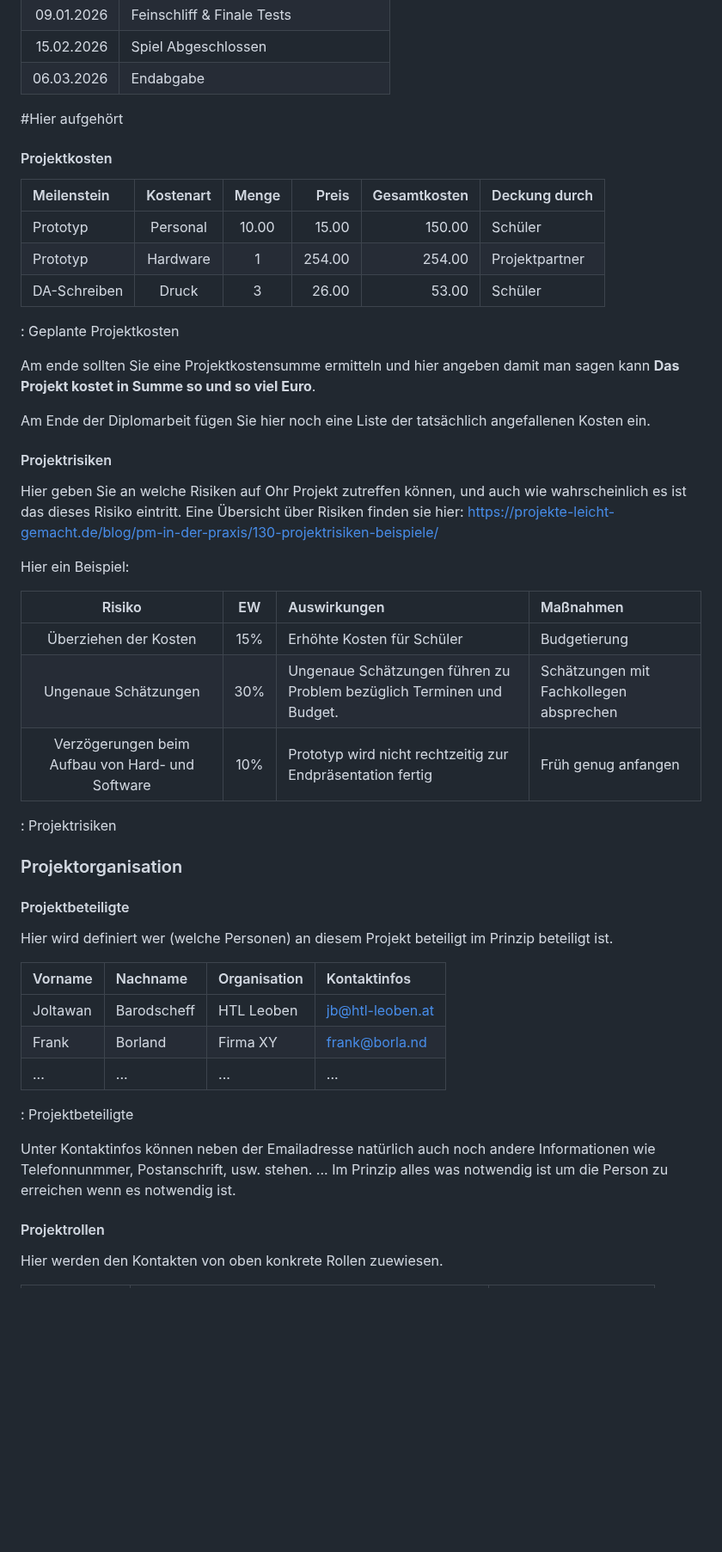
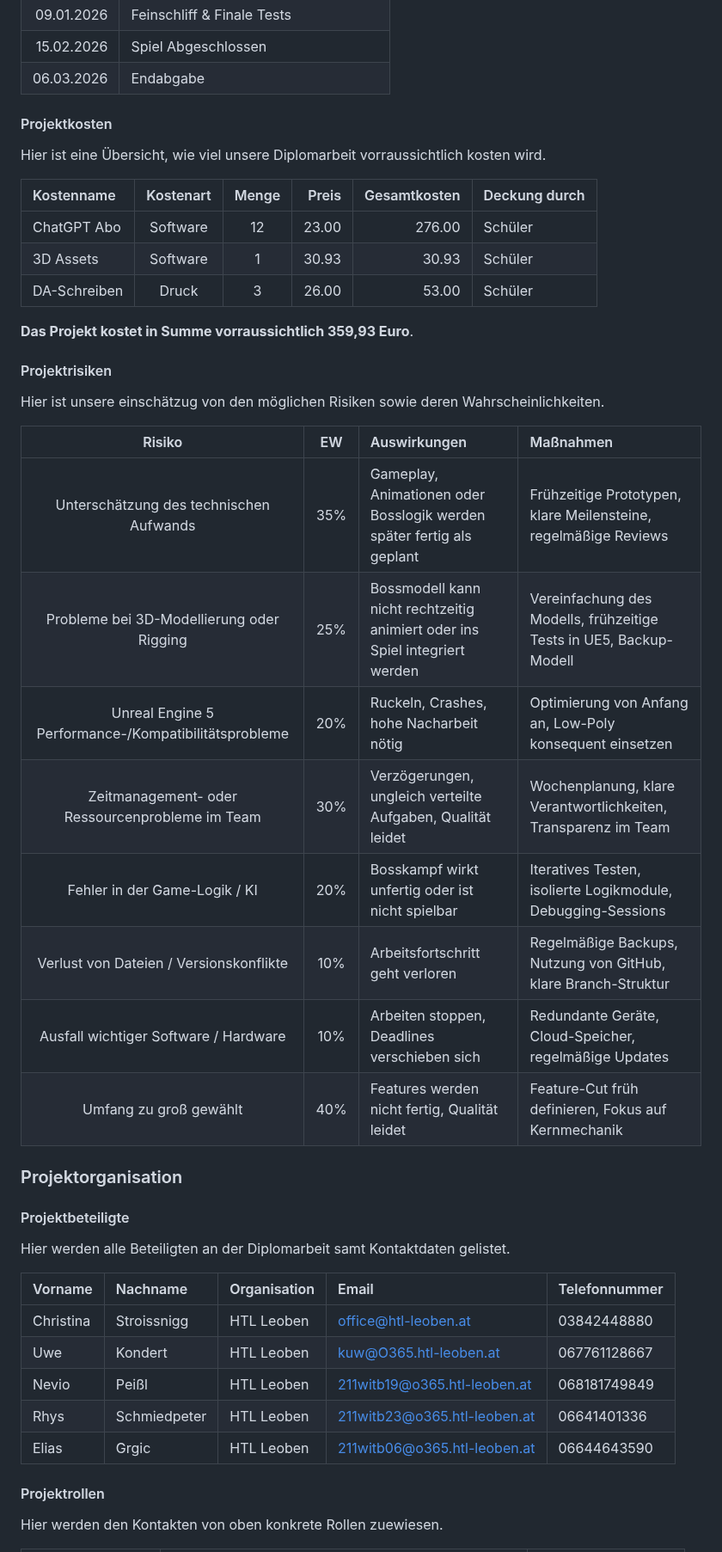
Before and after one commit to PeisslNevio/da-conquerthecastle, a Markdown page: Diplomarbeit/90-Projektplan.md, the part around one of its changes. Shown at 86% size. GitHub-like rendering; blank space fills up the shorter version.

Commit message:
Update 90-Projektplan.md
bis zur zeile 140 ausgefüllt

```diff
--- a/Diplomarbeit/90-Projektplan.md
+++ b/Diplomarbeit/90-Projektplan.md
@@ -67,54 +71,52 @@ Herr Prof. Kondert betreut diese Arbeit.
 | 06.03.2026  | Endabgabe                                 |
 
 
-#Hier aufgehört
-
 
 #### Projektkosten
 
-| Meilenstein  | Kostenart | Menge  | Preis   | Gesamtkosten | Deckung durch |
+Hier ist eine Übersicht, wie viel unsere Diplomarbeit vorraussichtlich kosten wird.
+
+| Kostenname  | Kostenart | Menge  | Preis   | Gesamtkosten | Deckung durch |
 |:-------------|:---------:|:------:|--------:|-------------:|---------------|
-| Prototyp     | Personal  |  10.00 |   15.00 | 150.00      | Schüler       |
-| Prototyp     | Hardware  |  1     |  254.00 | 254.00      | Projektpartner|
+| ChatGPT Abo     | Software  |  12 |   23.00 | 276.00      | Schüler       |
+| 3D Assets | Software  |  1     |  30.93 | 30.93      | Schüler|
 | DA-Schreiben | Druck     |  3     |   26.00 |  53.00      | Schüler       |
 
- : Geplante Projektkosten
-
-Am ende sollten Sie eine Projektkostensumme ermitteln und hier angeben damit man sagen kann
-__Das Projekt kostet in Summe so und so viel Euro__.
+__Das Projekt kostet in Summe vorraussichtlich 359,93 Euro__.
 
 
-Am Ende der Diplomarbeit fügen Sie hier noch eine Liste der tatsächlich angefallenen Kosten ein.
 
 #### Projektrisiken
 
-Hier geben Sie an welche Risiken auf Ohr Projekt zutreffen können, und auch wie wahrscheinlich es ist das dieses Risiko eintritt.
-Eine Übersicht über Risiken finden sie hier: https://projekte-leicht-gemacht.de/blog/pm-in-der-praxis/130-projektrisiken-beispiele/
+Hier ist unsere einschätzug von den möglichen Risiken sowie deren Wahrscheinlichkeiten.
 
-Hier ein Beispiel:
+| Risiko                                   | EW  | Auswirkungen                                                                 | Maßnahmen |
+|:----------------------------------------:|:---:|:-----------------------------------------------------------------------------|:----------|
+| Unterschätzung des technischen Aufwands   | 35% | Gameplay, Animationen oder Bosslogik werden später fertig als geplant       | Frühzeitige Prototypen, klare Meilensteine, regelmäßige Reviews |
+| Probleme bei 3D-Modellierung oder Rigging | 25% | Bossmodell kann nicht rechtzeitig animiert oder ins Spiel integriert werden | Vereinfachung des Modells, frühzeitige Tests in UE5, Backup-Modell |
+| Unreal Engine 5 Performance-/Kompatibilitätsprobleme | 20% | Ruckeln, Crashes, hohe Nacharbeit nötig                                      | Optimierung von Anfang an, Low-Poly konsequent einsetzen |
+| Zeitmanagement- oder Ressourcenprobleme im Team | 30% | Verzögerungen, ungleich verteilte Aufgaben, Qualität leidet                  | Wochenplanung, klare Verantwortlichkeiten, Transparenz im Team |
+| Fehler in der Game-Logik / KI            | 20% | Bosskampf wirkt unfertig oder ist nicht spielbar                             | Iteratives Testen, isolierte Logikmodule, Debugging-Sessions |
+| Verlust von Dateien / Versionskonflikte  | 10% | Arbeitsfortschritt geht verloren                                              | Regelmäßige Backups, Nutzung von GitHub, klare Branch-Struktur |
+| Ausfall wichtiger Software / Hardware    | 10% | Arbeiten stoppen, Deadlines verschieben sich                                 | Redundante Geräte, Cloud-Speicher, regelmäßige Updates |
+| Umfang zu groß gewählt                   | 40% | Features werden nicht fertig, Qualität leidet                                 | Feature-Cut früh definieren, Fokus auf Kernmechanik |
 
-| Risiko         | EW  | Auswirkungen     | Maßnahmen     |
-|:--------------:|:---:| :----------------|:--------------|
-| Überziehen der Kosten | 15% | Erhöhte Kosten für Schüler | Budgetierung |
-| Ungenaue Schätzungen | 30% | Ungenaue Schätzungen führen zu Problem bezüglich Terminen und Budget. | Schätzungen mit Fachkollegen absprechen|
-| Verzögerungen beim Aufbau von Hard- und Software | 10% | Prototyp wird nicht rechtzeitig zur Endpräsentation fertig | Früh genug anfangen |
-
-: Projektrisiken
 
 ### Projektorganisation
 
 #### Projektbeteiligte
-Hier wird definiert wer (welche Personen) an diesem Projekt beteiligt im Prinzip beteiligt ist.
 
-| Vorname     | Nachname     | Organisation | Kontaktinfos      |
-|:------------|:-------------|:-------------|:------------------|
-| Joltawan    | Barodscheff  | HTL Leoben   | jb@htl-leoben.at  |
-| Frank       | Borland      | Firma XY     | frank@borla.nd    |
-| ...         | ...          | ...          | ...               |
+Hier werden alle Beteiligten an der Diplomarbeit samt Kontaktdaten gelistet.
 
-: Projektbeteiligte
+| Vorname     | Nachname     | Organisation | Email      |Telefonnummer      |
+|:------------|:-------------|:-------------|:------------------|:------------------|
+| Christina    | Stroissnigg  | HTL Leoben   | office@htl-leoben.at  |03842448880|
+| Uwe    | Kondert  | HTL Leoben   | kuw@O365.htl-leoben.at  |067761128667|
+| Nevio       | Peißl      | HTL Leoben     | 211witb19@o365.htl-leoben.at    |068181749849|
+| Rhys         | Schmiedpeter          | HTL Leoben          | 211witb23@o365.htl-leoben.at               |06641401336|
+| Elias         | Grgic          | HTL Leoben          | 211witb06@o365.htl-leoben.at               |06644643590|
 
-Unter Kontaktinfos können neben der Emailadresse natürlich auch noch andere Informationen wie Telefonnunmmer, Postanschrift, usw. stehen. ... Im Prinzip alles was notwendig ist um die Person zu erreichen wenn es notwendig ist.
+
 
 #### Projektrollen
 
```
Also changed, not shown: other parts of Diplomarbeit/90-Projektplan.md (+12 -6 lines).
